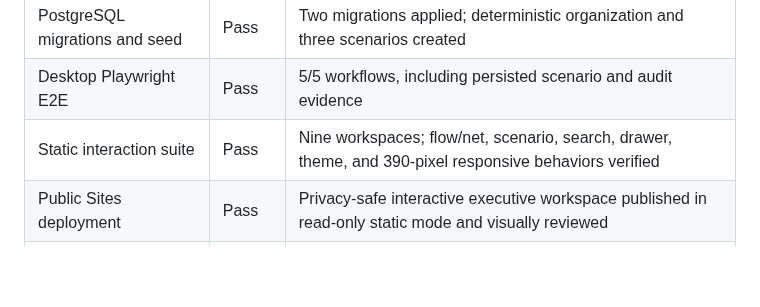
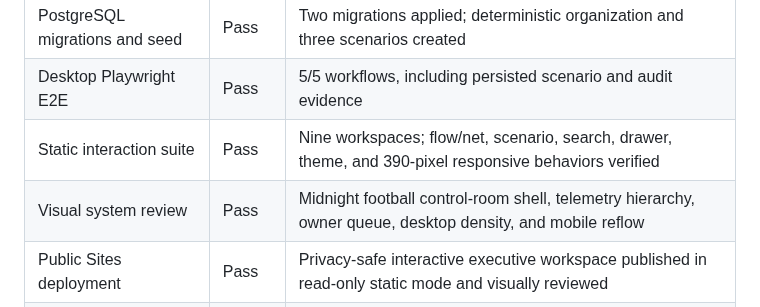
Before and after one commit to kaiscout/port-city-fc-intelligence-hub, a Markdown page: docs/ba/uat-results.md, the part around the change. Rendered like a GitHub page; blank space fills up the shorter version.

```diff
--- a/docs/ba/uat-results.md
+++ b/docs/ba/uat-results.md
@@ -17,6 +17,7 @@ Execution date: 14 October 2026. Executor: portfolio project developer. Environm
 | PostgreSQL migrations and seed | Pass   | Two migrations applied; deterministic organization and three scenarios created                                |
 | Desktop Playwright E2E         | Pass   | 5/5 workflows, including persisted scenario and audit evidence                                                |
 | Static interaction suite       | Pass   | Nine workspaces; flow/net, scenario, search, drawer, theme, and 390-pixel responsive behaviors verified       |
+| Visual system review           | Pass   | Midnight football control-room shell, telemetry hierarchy, owner queue, desktop density, and mobile reflow    |
 | Public Sites deployment        | Pass   | Privacy-safe interactive executive workspace published in read-only static mode and visually reviewed         |
 | Narrated walkthrough           | Pass   | 3:02 WebM, four verified application views, narration source and reproducible recording scripts               |
 
```
Also changed, not shown: README.md (+3 -3 lines), public/screenshots/executive-command-center.png, 4 other files.
